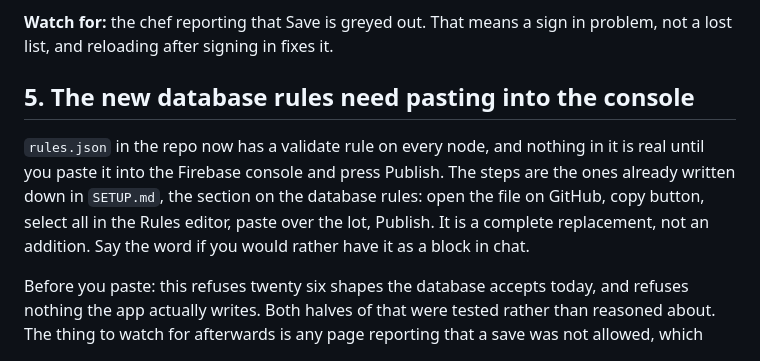
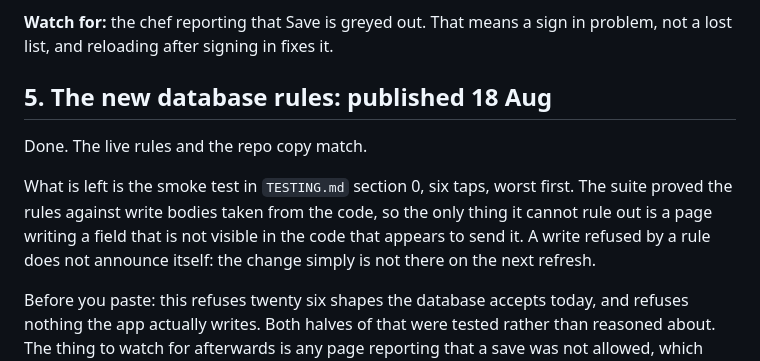
Before and after one commit to NALA-Resort/nala-menu, a Markdown page: PARKED.md, the part around the change. Rendered like a GitHub page.

```diff
--- a/PARKED.md
+++ b/PARKED.md
@@ -45,14 +45,15 @@ quietly offering to replace the chef's dietaries with the eight built-in ones.
 **Watch for:** the chef reporting that Save is greyed out. That means a sign in
 problem, not a lost list, and reloading after signing in fixes it.
 
-## 5. The new database rules need pasting into the console
+## 5. The new database rules: published 18 Aug
 
-`rules.json` in the repo now has a validate rule on every node, and nothing in
-it is real until you paste it into the Firebase console and press Publish. The
-steps are the ones already written down in `SETUP.md`, the section on the
-database rules: open the file on GitHub, copy button, select all in the Rules
-editor, paste over the lot, Publish. It is a complete replacement, not an
-addition. Say the word if you would rather have it as a block in chat.
+Done. The live rules and the repo copy match.
+
+What is left is the smoke test in `TESTING.md` section 0, six taps, worst
+first. The suite proved the rules against write bodies taken from the code, so
+the only thing it cannot rule out is a page writing a field that is not visible
+in the code that appears to send it. A write refused by a rule does not
+announce itself: the change simply is not there on the next refresh.
 
 Before you paste: this refuses twenty six shapes the database accepts today,
 and refuses nothing the app actually writes. Both halves of that were tested
```
Also changed, not shown: HANDOVER.md (+4 -2 lines), TESTING.md (+32 -0 lines).
